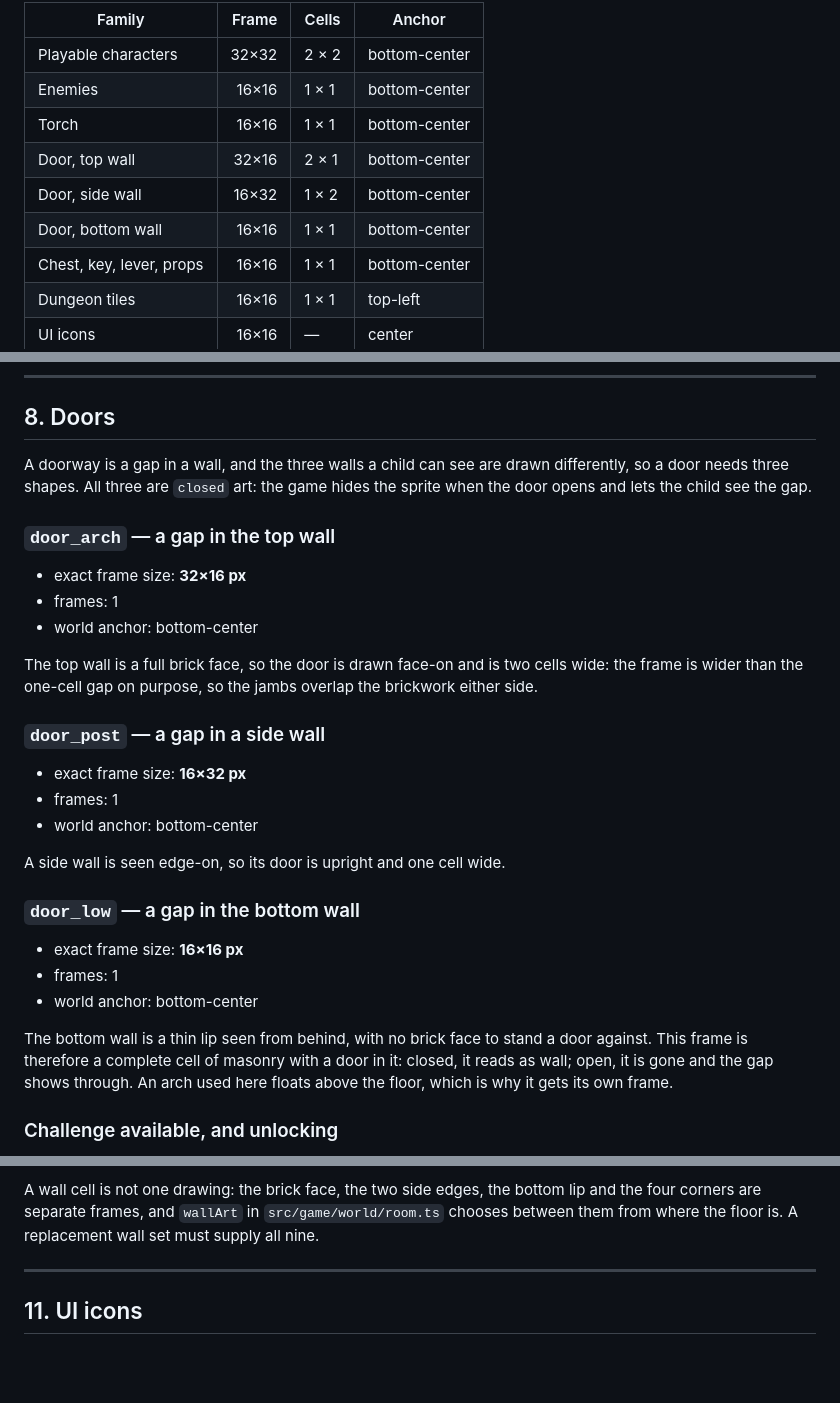
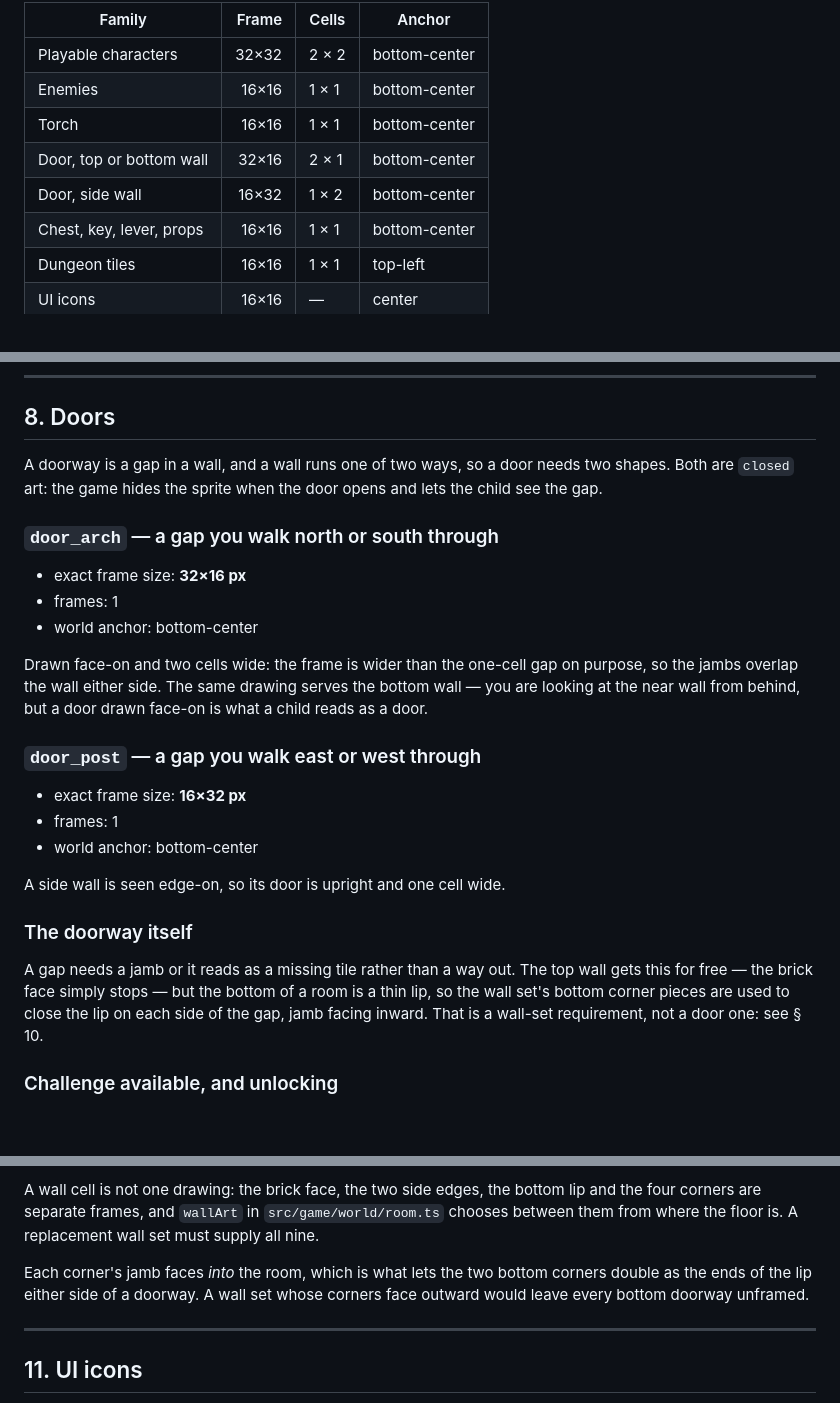
Before and after one commit to MunitisDev/dungeonauts, a Markdown page: docs/art/SPRITE_SPEC.md, 3 parts joined by grey strips. Drawn GitHub-style; blank space fills up the shorter version.

Commit message:
docs(art): match the door spec to the two shapes the game ships
The rewrite described a third door frame for the bottom wall. The bottom
wall does not need one: the same face-on arch reads correctly there once the
lip is closed with its own corner pieces, which is what the code does. The
spec now says so, and § 10 records why a replacement wall set must draw its
corners facing inward.

Co-Authored-By: Claude Opus 5 <noreply@anthropic.com>
Claude-Session: https://claude.ai/code/session_01KimYP8CMGRENKQMbmt7cfL

```diff
--- a/docs/art/SPRITE_SPEC.md
+++ b/docs/art/SPRITE_SPEC.md
@@ -68,9 +68,8 @@ and then it is bigger by whole cells.
 | Playable characters | 32×32 | 2 × 2 | bottom-center |
 | Enemies | 16×16 | 1 × 1 | bottom-center |
 | Torch | 16×16 | 1 × 1 | bottom-center |
-| Door, top wall | 32×16 | 2 × 1 | bottom-center |
+| Door, top or bottom wall | 32×16 | 2 × 1 | bottom-center |
 | Door, side wall | 16×32 | 1 × 2 | bottom-center |
-| Door, bottom wall | 16×16 | 1 × 1 | bottom-center |
 | Chest, key, lever, props | 16×16 | 1 × 1 | bottom-center |
 | Dungeon tiles | 16×16 | 1 × 1 | top-left |
 | UI icons | 16×16 | — | center |
@@ -178,21 +177,22 @@ Any halo is produced in code.
 
 ## 8. Doors
 
-A doorway is a gap in a wall, and the three walls a child can see are drawn
-differently, so a door needs three shapes. All three are `closed` art: the game
-hides the sprite when the door opens and lets the child see the gap.
+A doorway is a gap in a wall, and a wall runs one of two ways, so a door needs
+two shapes. Both are `closed` art: the game hides the sprite when the door
+opens and lets the child see the gap.
 
-### `door_arch` — a gap in the top wall
+### `door_arch` — a gap you walk north or south through
 
 - exact frame size: **32×16 px**
 - frames: 1
 - world anchor: bottom-center
 
-The top wall is a full brick face, so the door is drawn face-on and is two
-cells wide: the frame is wider than the one-cell gap on purpose, so the jambs
-overlap the brickwork either side.
+Drawn face-on and two cells wide: the frame is wider than the one-cell gap on
+purpose, so the jambs overlap the wall either side. The same drawing serves the
+bottom wall — you are looking at the near wall from behind, but a door drawn
+face-on is what a child reads as a door.
 
-### `door_post` — a gap in a side wall
+### `door_post` — a gap you walk east or west through
 
 - exact frame size: **16×32 px**
 - frames: 1
@@ -200,16 +200,13 @@ overlap the brickwork either side.
 
 A side wall is seen edge-on, so its door is upright and one cell wide.
 
-### `door_low` — a gap in the bottom wall
+### The doorway itself
 
-- exact frame size: **16×16 px**
-- frames: 1
-- world anchor: bottom-center
-
-The bottom wall is a thin lip seen from behind, with no brick face to stand a
-door against. This frame is therefore a complete cell of masonry with a door in
-it: closed, it reads as wall; open, it is gone and the gap shows through. An
-arch used here floats above the floor, which is why it gets its own frame.
+A gap needs a jamb or it reads as a missing tile rather than a way out. The top
+wall gets this for free — the brick face simply stops — but the bottom of a
+room is a thin lip, so the wall set's bottom corner pieces are used to close the
+lip on each side of the gap, jamb facing inward. That is a wall-set requirement,
+not a door one: see § 10.
 
 ### Challenge available, and unlocking
 
@@ -254,6 +251,10 @@ A wall cell is not one drawing: the brick face, the two side edges, the bottom
 lip and the four corners are separate frames, and `wallArt` in
 `src/game/world/room.ts` chooses between them from where the floor is. A
 replacement wall set must supply all nine.
+
+Each corner's jamb faces *into* the room, which is what lets the two bottom
+corners double as the ends of the lip either side of a doorway. A wall set whose
+corners face outward would leave every bottom doorway unframed.
 
 ---
 
```
